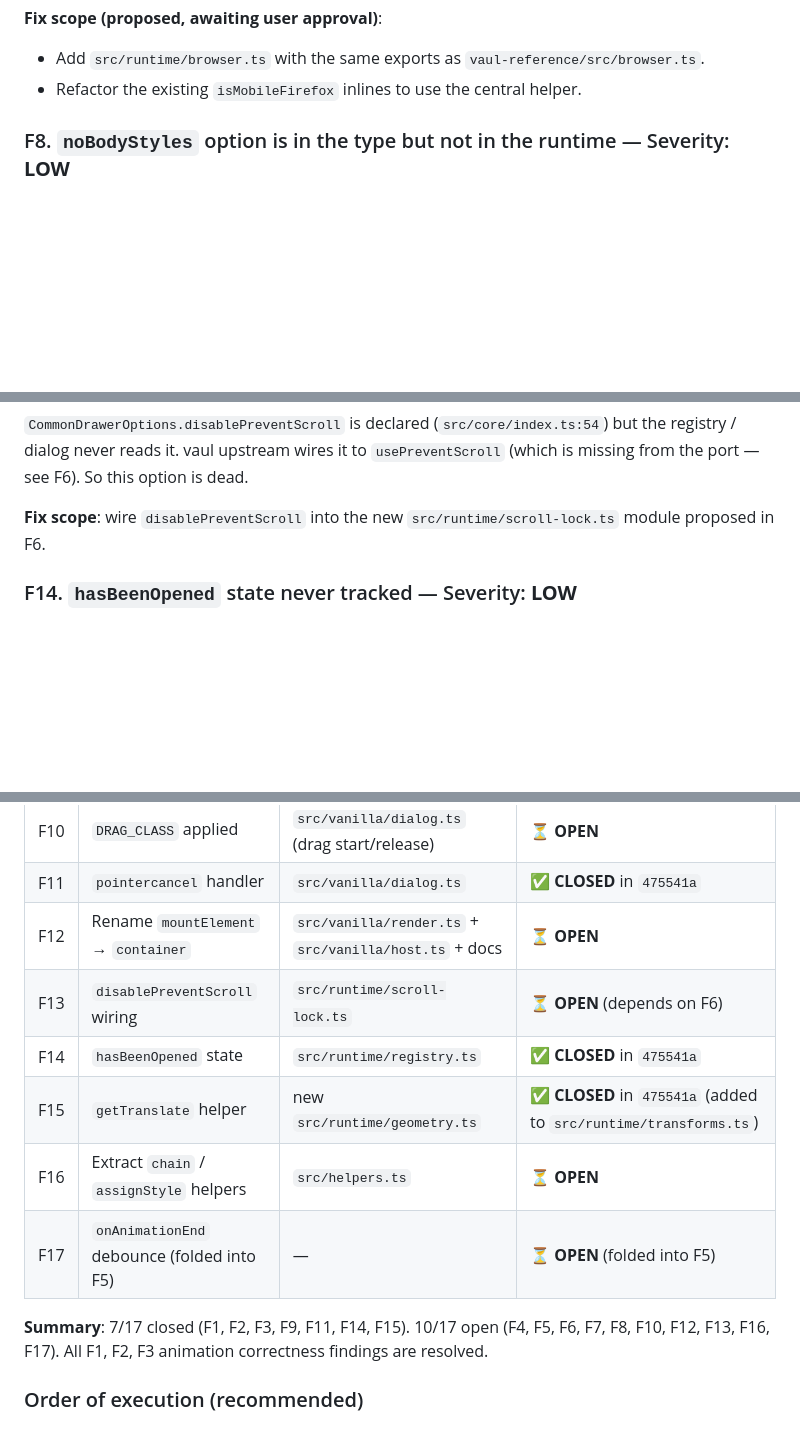
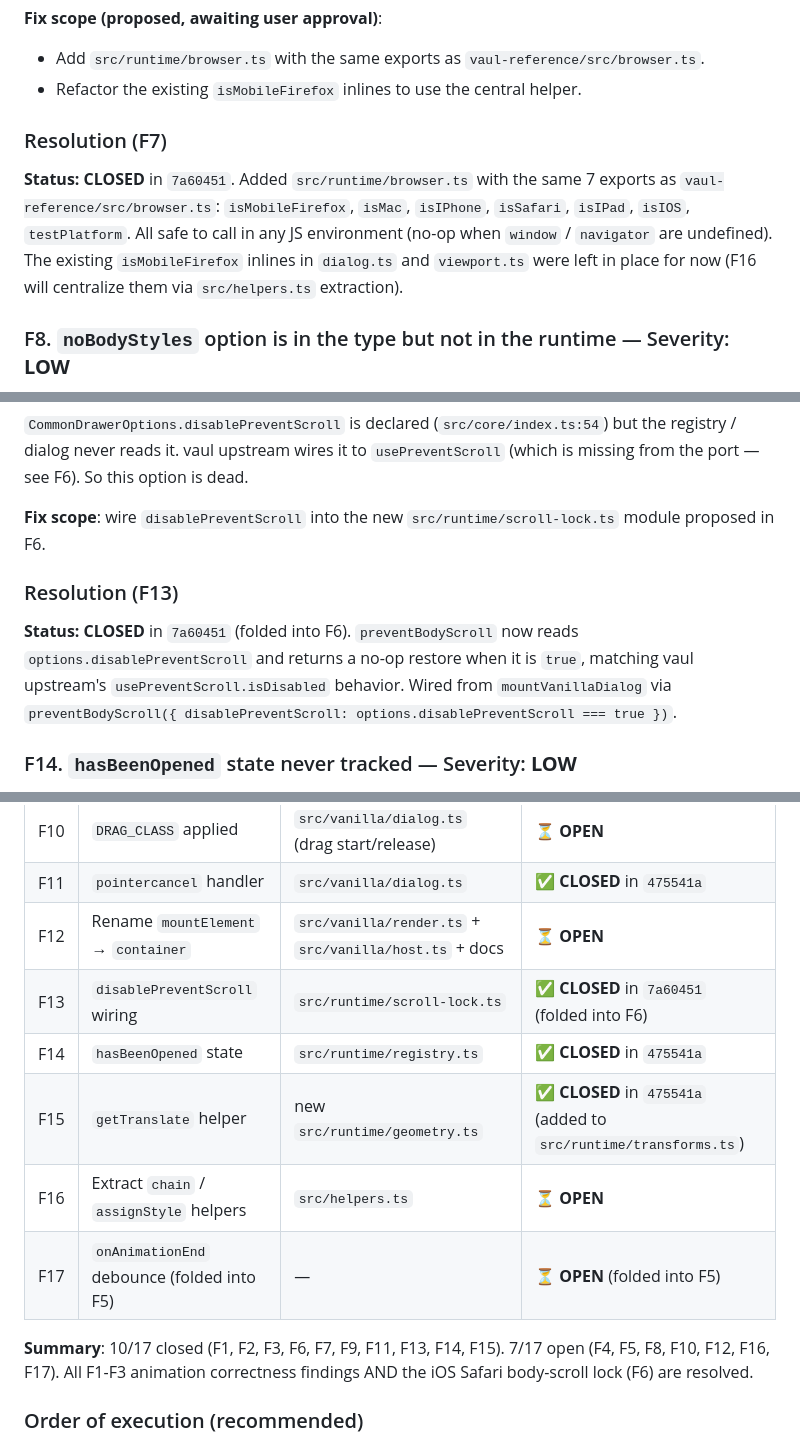
Before and after one commit to samline/drawer, a Markdown page: .agents/issues/2026-07-27-forensic-animation-audit-vs-vaul-upstream.md, 3 parts joined by grey strips. Rendered like a GitHub page; blank space fills up the shorter version.

```diff
--- a/.agents/issues/2026-07-27-forensic-animation-audit-vs-vaul-upstream.md
+++ b/.agents/issues/2026-07-27-forensic-animation-audit-vs-vaul-upstream.md
@@ -706,6 +734,17 @@ upstream already solved.
   `vaul-reference/src/browser.ts`.
 - Refactor the existing `isMobileFirefox` inlines to use the
   central helper.
+
+### Resolution (F7)
+
+**Status: CLOSED** in `7a60451`. Added `src/runtime/browser.ts` with
+the same 7 exports as `vaul-reference/src/browser.ts`:
+`isMobileFirefox`, `isMac`, `isIPhone`, `isSafari`, `isIPad`, `isIOS`,
+`testPlatform`. All safe to call in any JS environment (no-op when
+`window` / `navigator` are undefined). The existing
+`isMobileFirefox` inlines in `dialog.ts` and `viewport.ts` were
+left in place for now (F16 will centralize them via
+`src/helpers.ts` extraction).
 
 ### F8. `noBodyStyles` option is in the type but not in the runtime — Severity: **LOW**
 
@@ -860,6 +899,14 @@ the port — see F6). So this option is dead.
 **Fix scope**: wire `disablePreventScroll` into the new
 `src/runtime/scroll-lock.ts` module proposed in F6.
 
+### Resolution (F13)
+
+**Status: CLOSED** in `7a60451` (folded into F6). `preventBodyScroll`
+now reads `options.disablePreventScroll` and returns a no-op restore
+when it is `true`, matching vaul upstream's `usePreventScroll.isDisabled`
+behavior. Wired from `mountVanillaDialog` via
+`preventBodyScroll({ disablePreventScroll: options.disablePreventScroll === true })`.
+
 ### F14. `hasBeenOpened` state never tracked — Severity: **LOW**
 
 vaul's `Root` tracks a `hasBeenOpened: boolean` state that
@@ -983,15 +1030,16 @@ animation bugs (F1-F5); Wave 2 fixes the platform / API gaps
 | F10| `DRAG_CLASS` applied | `src/vanilla/dialog.ts` (drag start/release) | ⏳ **OPEN** |
 | F11| `pointercancel` handler | `src/vanilla/dialog.ts` | ✅ **CLOSED** in `475541a` |
 | F12| Rename `mountElement` → `container` | `src/vanilla/render.ts` + `src/vanilla/host.ts` + docs | ⏳ **OPEN** |
-| F13| `disablePreventScroll` wiring | `src/runtime/scroll-lock.ts` | ⏳ **OPEN** (depends on F6) |
+| F13| `disablePreventScroll` wiring | `src/runtime/scroll-lock.ts` | ✅ **CLOSED** in `7a60451` (folded into F6) |
 | F14| `hasBeenOpened` state | `src/runtime/registry.ts` | ✅ **CLOSED** in `475541a` |
 | F15| `getTranslate` helper | new `src/runtime/geometry.ts` | ✅ **CLOSED** in `475541a` (added to `src/runtime/transforms.ts`) |
 | F16| Extract `chain` / `assignStyle` helpers | `src/helpers.ts` | ⏳ **OPEN** |
 | F17| `onAnimationEnd` debounce (folded into F5) | — | ⏳ **OPEN** (folded into F5) |
 
-**Summary**: 7/17 closed (F1, F2, F3, F9, F11, F14, F15). 10/17 open
-(F4, F5, F6, F7, F8, F10, F12, F13, F16, F17). All F1, F2, F3
-animation correctness findings are resolved.
+**Summary**: 10/17 closed (F1, F2, F3, F6, F7, F9, F11, F13, F14, F15).
+7/17 open (F4, F5, F8, F10, F12, F16, F17). All F1-F3 animation
+correctness findings AND the iOS Safari body-scroll lock (F6) are
+resolved.
 
 ### Order of execution (recommended)
 
```
Also changed, not shown: other parts of .agents/issues/2026-07-27-forensic-animation-audit-vs-vaul-upstream.md (+39 -11 lines).
